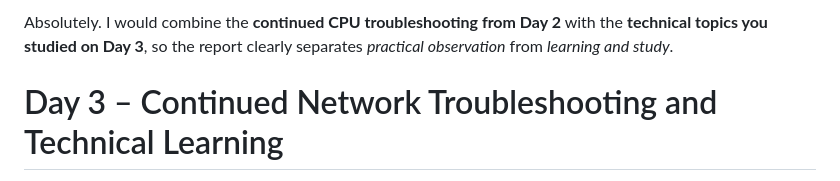
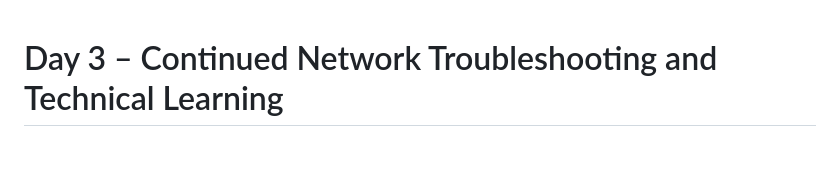
Before and after one commit to jaaswin/IIT_Madras_Internship, a Markdown page: DAY_03/ReadMe.md, the part around the change. Rendered like a GitHub page; blank space fills up the shorter version.

```diff
--- a/DAY_03/ReadMe.md
+++ b/DAY_03/ReadMe.md
@@ -1,4 +1,4 @@
-Absolutely. I would combine the **continued CPU troubleshooting from Day 2** with the **technical topics you studied on Day 3**, so the report clearly separates *practical observation* from *learning and study*.
+
 
 # Day 3 – Continued Network Troubleshooting and Technical Learning
 
```
